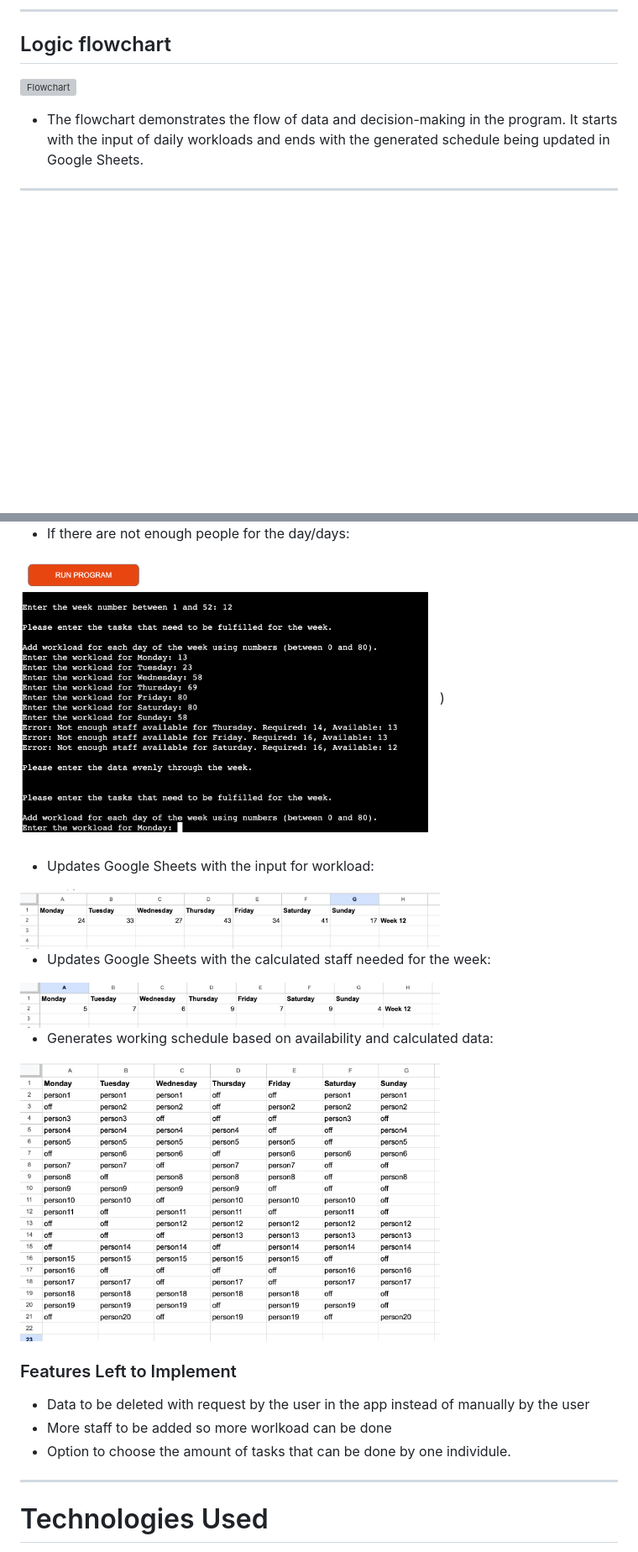
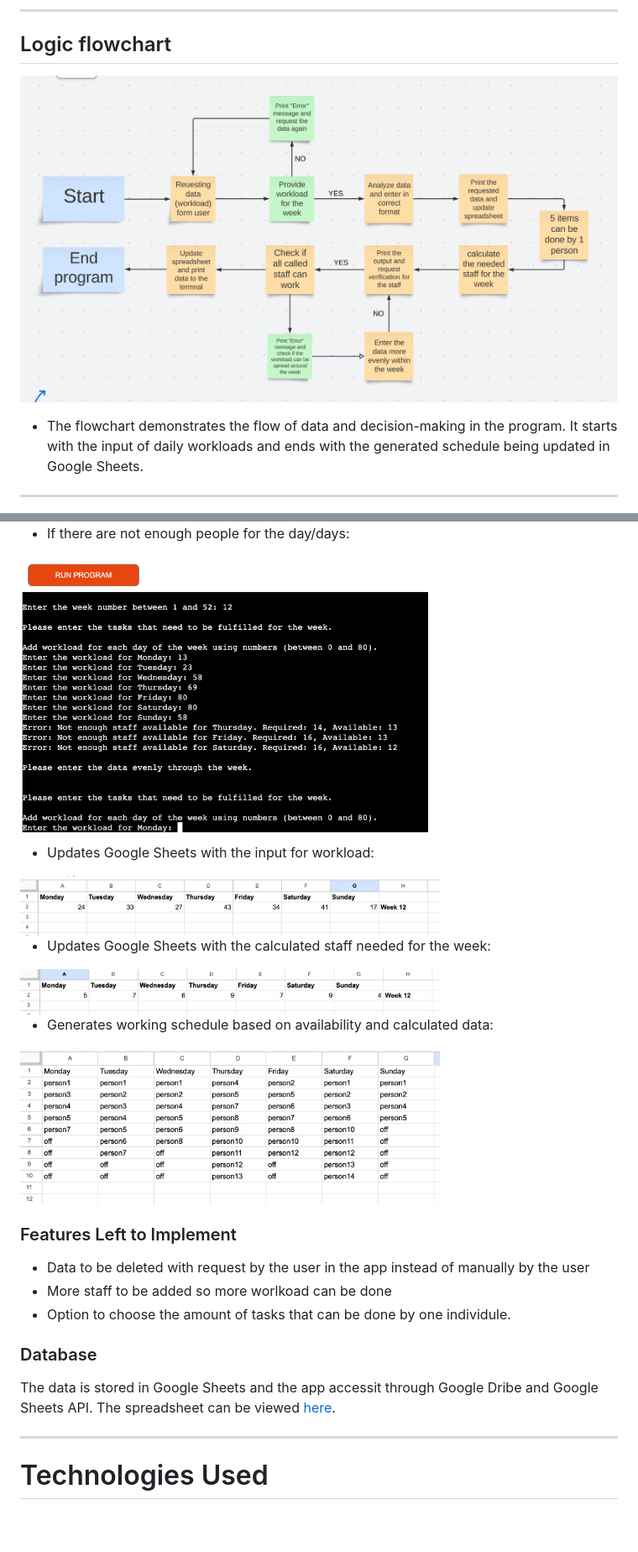
Before and after one commit to TinaGrigorova/Working_Schedule, a Markdown page: README.md, 2 parts joined by grey strips. Shown: that part at 84% size. Rendered like a GitHub page; blank space fills up the shorter version; grey boxes are pictures that could not be loaded.

```diff
--- a/README.md
+++ b/README.md
@@ -11,7 +11,7 @@ Integrating with Google Sheets allows for real-time updates, ensuring the schedu
 ---
 ## Logic flowchart
 
-![Flowchart](assets/images/logic-flowchart.png)
+![Flowchart](assets/images/logic_flowchart.png)
 
 * The flowchart demonstrates the flow of data and decision-making in the program. It starts with the input of daily workloads and ends with the generated schedule being updated in Google Sheets.
 ---
@@ -82,7 +82,7 @@ The Working Schedule system is designed to provide a seamless, efficient experie
 
 * If there are not enough people for the day/days:
 
- <img src="assets/images/not_enough_staff.png" alt="not_enough_staff" width="500"/>)
+ <img src="assets/images/not_enough_staff.png" alt="not_enough_staff" width="500"/>
 
 * Updates Google Sheets with the input for workload:
 
@@ -94,13 +94,18 @@ The Working Schedule system is designed to provide a seamless, efficient experie
 
 * Generates working schedule based on availability and calculated data:
 
- <img src="assets/images/schedule.png" alt="schedule" width="500"/>
+ <img src="assets/images/printed_schedule.png" alt="schedule" width="500"/>
 
 ### Features Left to Implement
 
 * Data to be deleted with request by the user in the app instead of manually by the user
 * More staff to be added so more worlkoad can be done
 * Option to choose the amount of tasks that can be done by one individule.
+
+### Database
+
+The data is stored in Google Sheets and the app accessit through Google Dribe and Google Sheets API.
+The spreadsheet can be viewed [here](https://docs.google.com/spreadsheets/d/1RRbKmPenlRBxszcVJnW8DRHCUvOWhqTXxy8NBV6grUc/edit?gid=1975512601#gid=1975512601).
 
 ---
 # Technologies Used
```
Also changed, not shown: other parts of README.md (+23 -0 lines), assets/images/testing_ci_liner.png (added).
